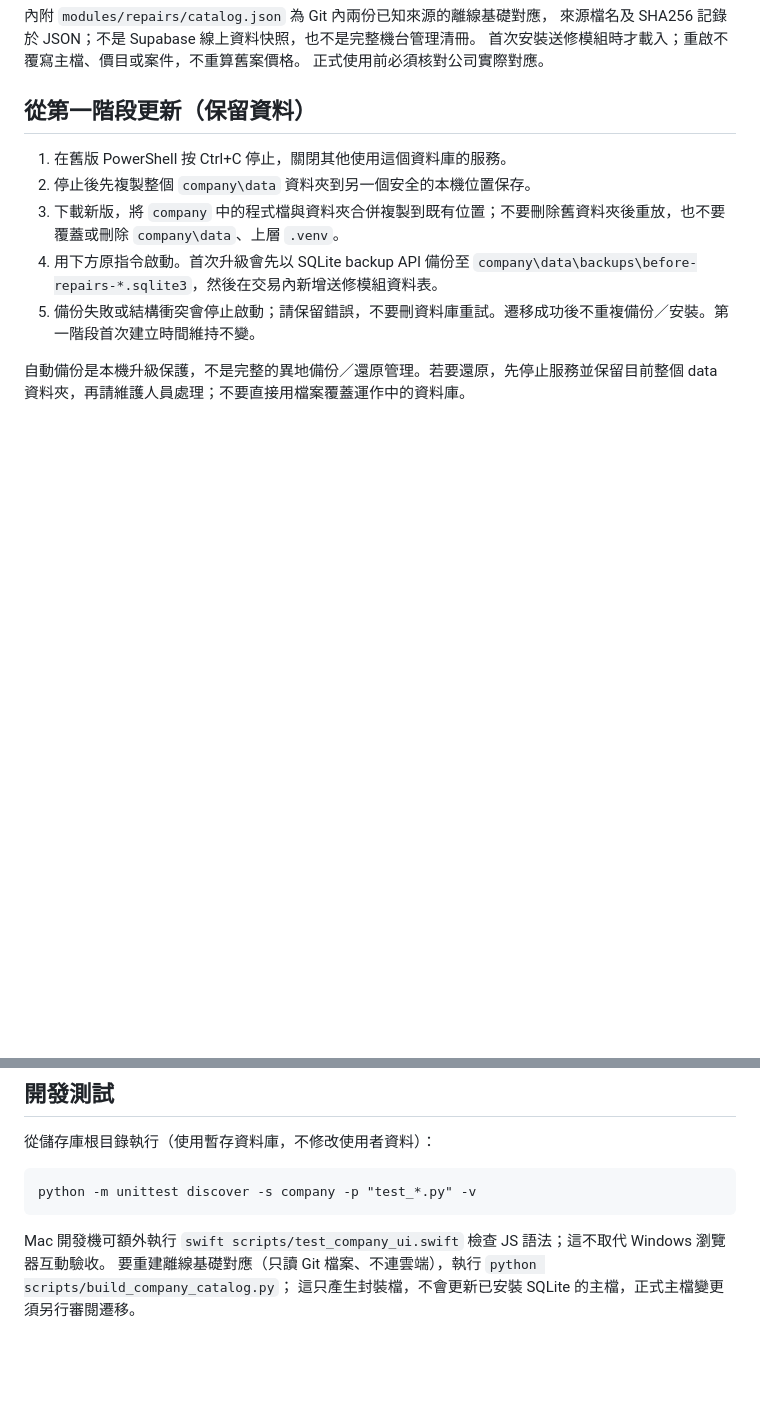
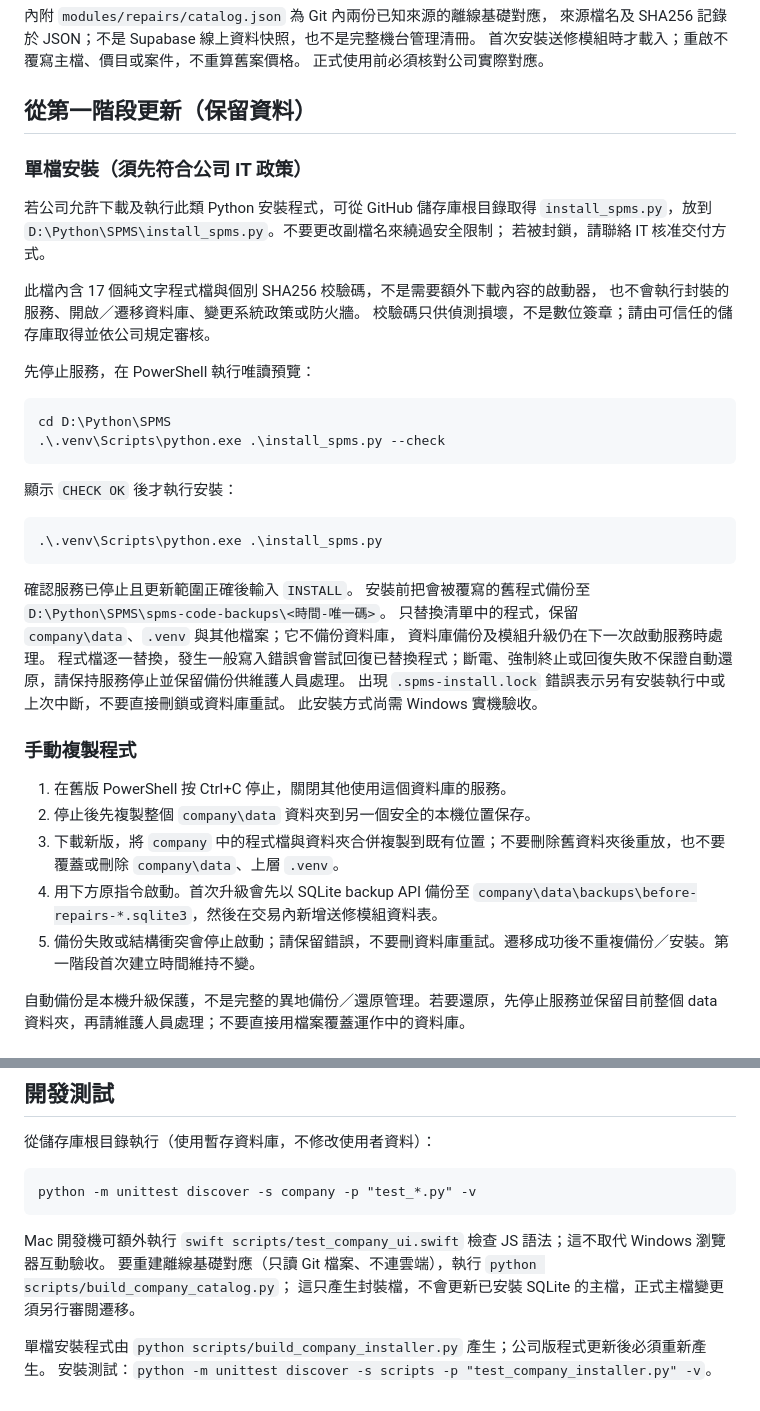
Before and after one commit to i5421jeffrey/Chipmos_Vendor_Return, a Markdown page: company/README.md, 2 parts joined by grey strips. GitHub-like rendering; blank space fills up the shorter version.

Commit message:
docs: explain approved offline installer and data preservation

````diff
--- a/company/README.md
+++ b/company/README.md
@@ -18,6 +18,39 @@
 正式使用前必須核對公司實際對應。
 
 ## 從第一階段更新（保留資料）
+
+### 單檔安裝（須先符合公司 IT 政策）
+
+若公司允許下載及執行此類 Python 安裝程式，可從 GitHub 儲存庫根目錄取得
+`install_spms.py`，放到 `D:\Python\SPMS\install_spms.py`。不要更改副檔名來繞過安全限制；
+若被封鎖，請聯絡 IT 核准交付方式。
+
+此檔內含 17 個純文字程式檔與個別 SHA256 校驗碼，不是需要額外下載內容的啟動器，
+也不會執行封裝的服務、開啟／遷移資料庫、變更系統政策或防火牆。
+校驗碼只供偵測損壞，不是數位簽章；請由可信任的儲存庫取得並依公司規定審核。
+
+先停止服務，在 PowerShell 執行唯讀預覽：
+
+```powershell
+cd D:\Python\SPMS
+.\.venv\Scripts\python.exe .\install_spms.py --check
+```
+
+顯示 `CHECK OK` 後才執行安裝：
+
+```powershell
+.\.venv\Scripts\python.exe .\install_spms.py
+```
+
+確認服務已停止且更新範圍正確後輸入 `INSTALL`。
+安裝前把會被覆寫的舊程式備份至 `D:\Python\SPMS\spms-code-backups\<時間-唯一碼>`。
+只替換清單中的程式，保留 `company\data`、`.venv` 與其他檔案；它不備份資料庫，
+資料庫備份及模組升級仍在下一次啟動服務時處理。
+程式檔逐一替換，發生一般寫入錯誤會嘗試回復已替換程式；斷電、強制終止或回復失敗不保證自動還原，請保持服務停止並保留備份供維護人員處理。
+出現 `.spms-install.lock` 錯誤表示另有安裝執行中或上次中斷，不要直接刪鎖或資料庫重試。
+此安裝方式尚需 Windows 實機驗收。
+
+### 手動複製程式
 
 1. 在舊版 PowerShell 按 Ctrl+C 停止，關閉其他使用這個資料庫的服務。
 2. 停止後先複製整個 `company\data` 資料夾到另一個安全的本機位置保存。
@@ -79,3 +112,6 @@ python -m unittest discover -s company -p "test_*.py" -v
 Mac 開發機可額外執行 `swift scripts/test_company_ui.swift` 檢查 JS 語法；這不取代 Windows 瀏覽器互動驗收。
 要重建離線基礎對應（只讀 Git 檔案、不連雲端），執行 `python scripts/build_company_catalog.py`；
 這只產生封裝檔，不會更新已安裝 SQLite 的主檔，正式主檔變更須另行審閱遷移。
+
+單檔安裝程式由 `python scripts/build_company_installer.py` 產生；公司版程式更新後必須重新產生。
+安裝測試：`python -m unittest discover -s scripts -p "test_company_installer.py" -v`。
````
Also changed, not shown: AGENTS.md (+1 -0 lines).
